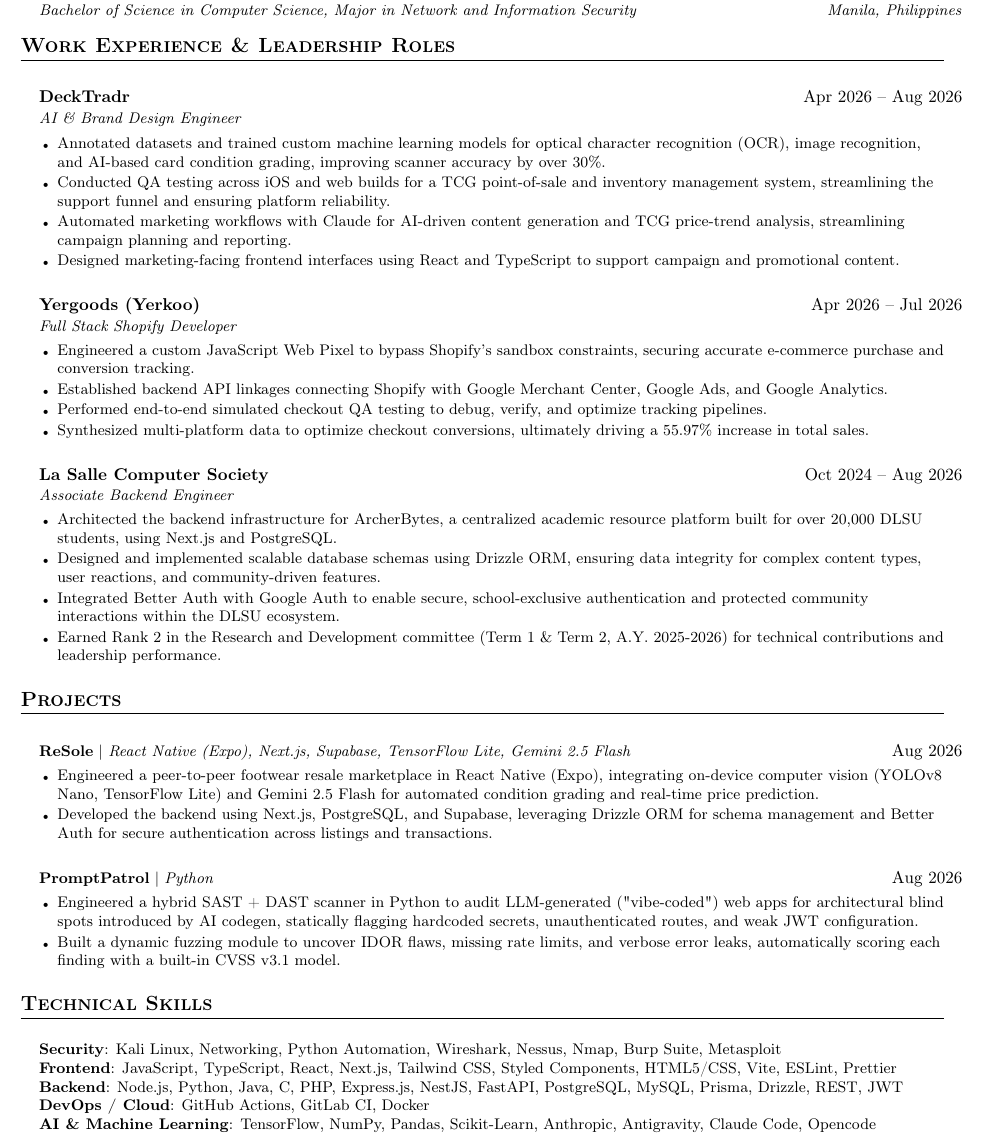
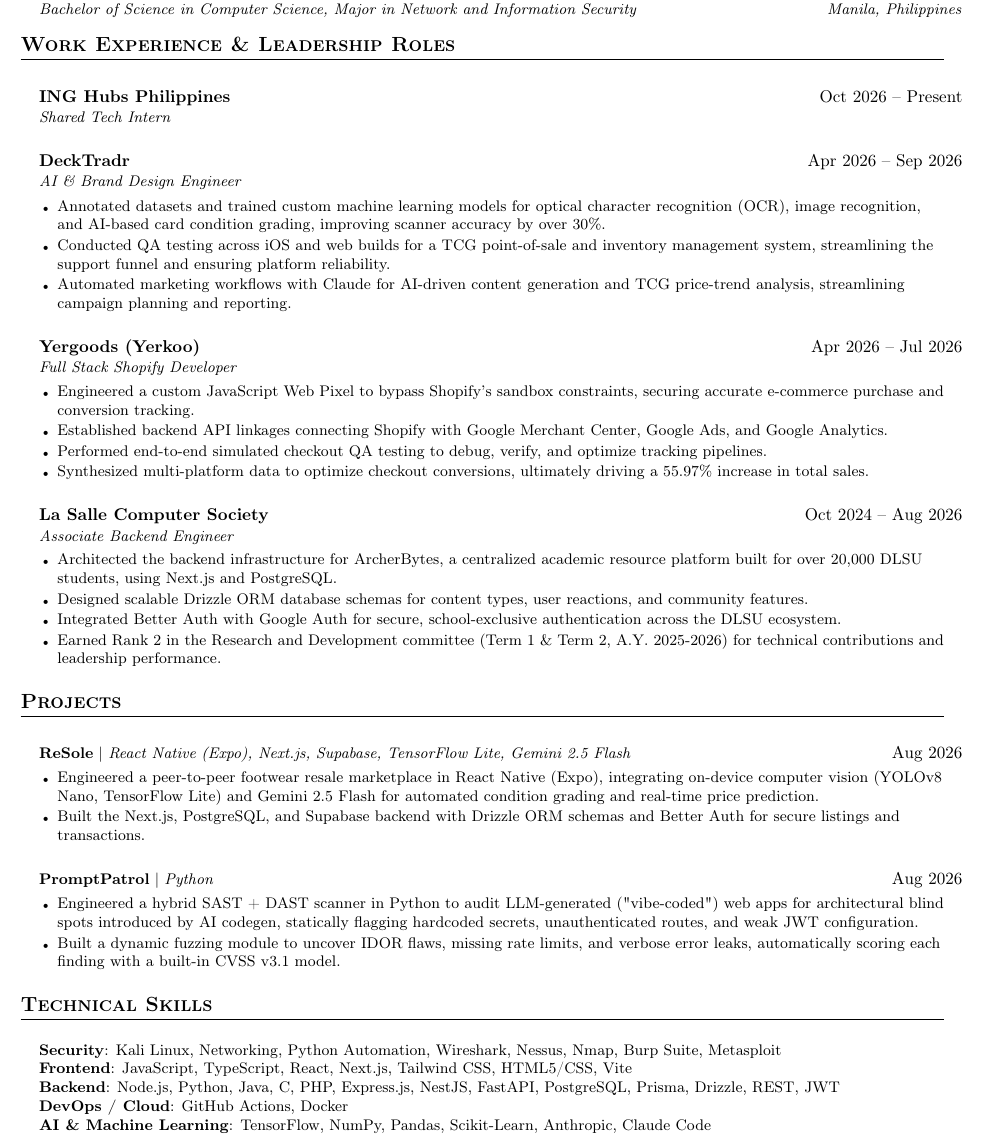
Before and after one commit to rdgonzaga/cv, a LaTeX document (main.tex): part of the page, cut so that both start at the same text. Compiled offline with pdfLaTeX.

Commit message:
content: add ING Hubs internship, trim to one page

```diff
--- a/main.tex
+++ b/main.tex
@@ -114,13 +114,16 @@
   \ListStartMain
 
     \HeadingMain
-      {DeckTradr}{Apr 2026 -- Aug 2026}
+      {ING Hubs Philippines}{Oct 2026 -- Present}
+      {Shared Tech Intern}{}
+
+    \HeadingMain
+      {DeckTradr}{Apr 2026 -- Sep 2026}
       {AI \& Brand Design Engineer}{}
       \ListStartBullets
         \ResumeBullet{Annotated datasets and trained custom machine learning models for optical character recognition (OCR), image recognition, and AI-based card condition grading, improving scanner accuracy by over 30\%.}
         \ResumeBullet{Conducted QA testing across iOS and web builds for a TCG point-of-sale and inventory management system, streamlining the support funnel and ensuring platform reliability.}
         \ResumeBullet{Automated marketing workflows with Claude for AI-driven content generation and TCG price-trend analysis, streamlining campaign planning and reporting.}
-        \ResumeBullet{Designed marketing-facing frontend interfaces using React and TypeScript to support campaign and promotional content.}
       \ListEndBullets
 
     \HeadingMain
@@ -138,8 +141,8 @@
       {Associate Backend Engineer}{}
       \ListStartBullets
         \ResumeBullet{Architected the backend infrastructure for ArcherBytes, a centralized academic resource platform built for over 20,000 DLSU students, using Next.js and PostgreSQL.}
-        \ResumeBullet{Designed and implemented scalable database schemas using Drizzle ORM, ensuring data integrity for complex content types, user reactions, and community-driven features.}
-        \ResumeBullet{Integrated Better Auth with Google Auth to enable secure, school-exclusive authentication and protected community interactions within the DLSU ecosystem.}
+        \ResumeBullet{Designed scalable Drizzle ORM database schemas for content types, user reactions, and community features.}
+        \ResumeBullet{Integrated Better Auth with Google Auth for secure, school-exclusive authentication across the DLSU ecosystem.}
         \ResumeBullet{Earned Rank 2 in the Research and Development committee (Term 1 \& Term 2, A.Y. 2025-2026) for technical contributions and leadership performance.}
       \ListEndBullets
 
@@ -153,7 +156,7 @@
         {\textbf{ReSole} $|$ \emph{React Native (Expo), Next.js, Supabase, TensorFlow Lite, Gemini 2.5 Flash}}{Aug 2026}
         \ListStartBullets
           \ResumeBullet{Engineered a peer-to-peer footwear resale marketplace in React Native (Expo), integrating on-device computer vision (YOLOv8 Nano, TensorFlow Lite) and Gemini 2.5 Flash for automated condition grading and real-time price prediction.}
-          \ResumeBullet{Developed the backend using Next.js, PostgreSQL, and Supabase, leveraging Drizzle ORM for schema management and Better Auth for secure authentication across listings and transactions.}
+          \ResumeBullet{Built the Next.js, PostgreSQL, and Supabase backend with Drizzle ORM schemas and Better Auth for secure listings and transactions.}
         \ListEndBullets
 
     \HeadingProject
@@ -171,10 +174,10 @@
  \begin{itemize}[leftmargin=0.15in, label={}, topsep=2pt]
     \small{\item{
      \textbf{Security}{: Kali Linux, Networking, Python Automation, Wireshark, Nessus, Nmap, Burp Suite, Metasploit} \\
-     \textbf{Frontend}{: JavaScript, TypeScript, React, Next.js, Tailwind CSS, Styled Components, HTML5/CSS, Vite, ESLint, Prettier} \\
-     \textbf{Backend}{: Node.js, Python, Java, C, PHP, Express.js, NestJS, FastAPI, PostgreSQL, MySQL, Prisma, Drizzle, REST, JWT} \\
-     \textbf{DevOps / Cloud}{: GitHub Actions, GitLab CI, Docker} \\
-     \textbf{AI \& Machine Learning}{: TensorFlow, NumPy, Pandas, Scikit-Learn, Anthropic, Antigravity, Claude Code, Opencode}
+     \textbf{Frontend}{: JavaScript, TypeScript, React, Next.js, Tailwind CSS, HTML5/CSS, Vite} \\
+     \textbf{Backend}{: Node.js, Python, Java, C, PHP, Express.js, NestJS, FastAPI, PostgreSQL, Prisma, Drizzle, REST, JWT} \\
+     \textbf{DevOps / Cloud}{: GitHub Actions, Docker} \\
+     \textbf{AI \& Machine Learning}{: TensorFlow, NumPy, Pandas, Scikit-Learn, Anthropic, Claude Code}
     }}
  \end{itemize}
 %-------------------------------------------
```
Also changed, not shown: main.md (+4 -1 lines).
